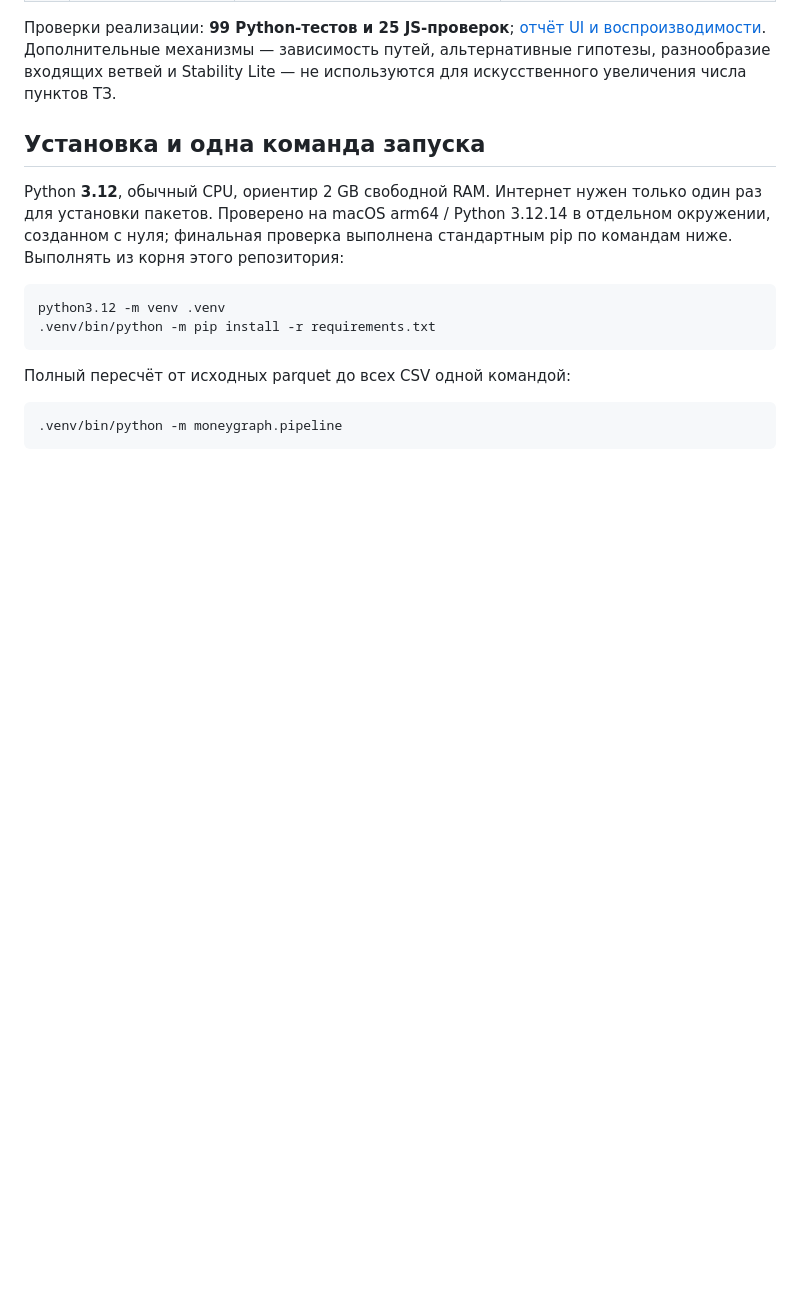
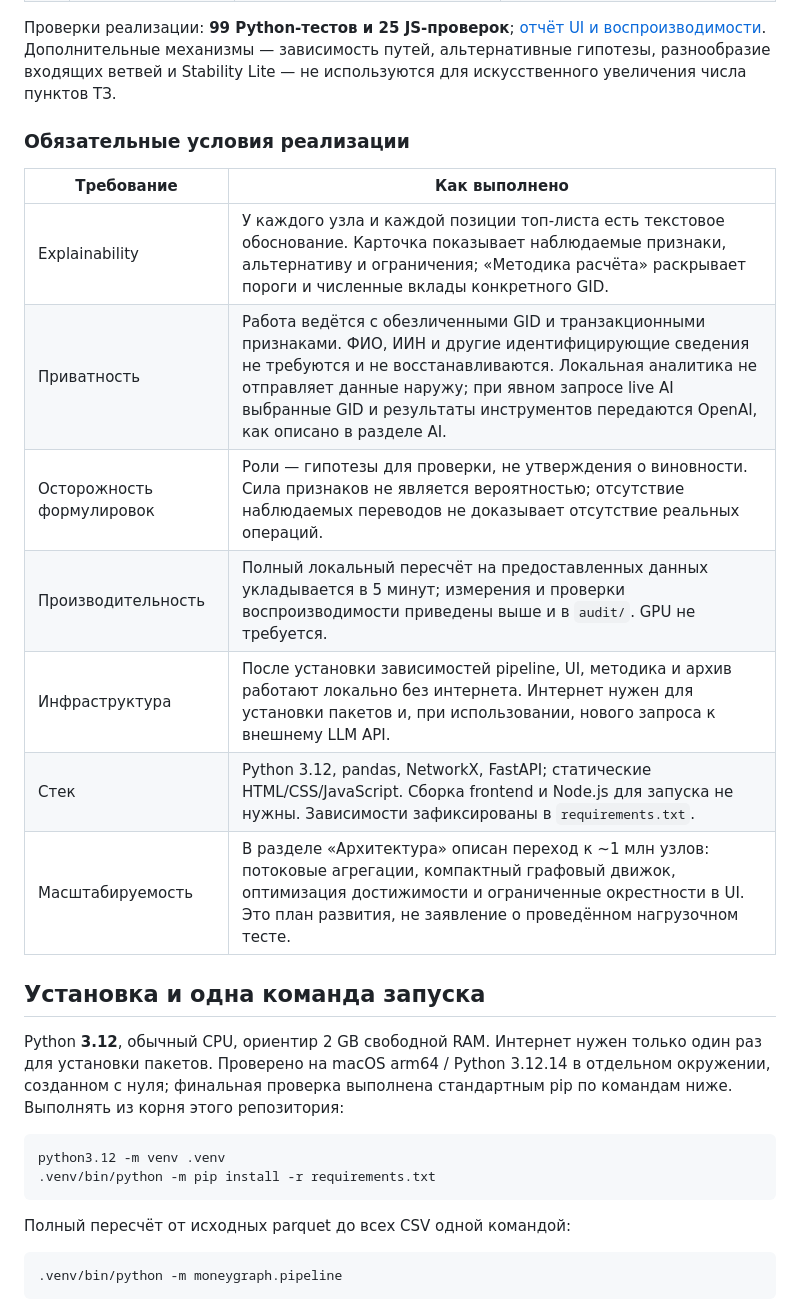
Before and after one commit to BAITC-Hacks/hack-c41412b2-unru-ai, a Markdown page: README.md, the part around the change. Rendered like a GitHub page; blank space fills up the shorter version.

Commit message:
Document all mandatory implementation constraints

```diff
--- a/README.md
+++ b/README.md
@@ -53,6 +53,18 @@
 
 Проверки реализации: **99 Python-тестов и 25 JS-проверок**; [отчёт UI и воспроизводимости](audit/PHASE_11_UI.md).
 Дополнительные механизмы — зависимость путей, альтернативные гипотезы, разнообразие входящих ветвей и Stability Lite — не используются для искусственного увеличения числа пунктов ТЗ.
+
+### Обязательные условия реализации
+
+| Требование | Как выполнено |
+|---|---|
+| Explainability | У каждого узла и каждой позиции топ-листа есть текстовое обоснование. Карточка показывает наблюдаемые признаки, альтернативу и ограничения; «Методика расчёта» раскрывает пороги и численные вклады конкретного GID. |
+| Приватность | Работа ведётся с обезличенными GID и транзакционными признаками. ФИО, ИИН и другие идентифицирующие сведения не требуются и не восстанавливаются. Локальная аналитика не отправляет данные наружу; при явном запросе live AI выбранные GID и результаты инструментов передаются OpenAI, как описано в разделе AI. |
+| Осторожность формулировок | Роли — гипотезы для проверки, не утверждения о виновности. Сила признаков не является вероятностью; отсутствие наблюдаемых переводов не доказывает отсутствие реальных операций. |
+| Производительность | Полный локальный пересчёт на предоставленных данных укладывается в 5 минут; измерения и проверки воспроизводимости приведены выше и в `audit/`. GPU не требуется. |
+| Инфраструктура | После установки зависимостей pipeline, UI, методика и архив работают локально без интернета. Интернет нужен для установки пакетов и, при использовании, нового запроса к внешнему LLM API. |
+| Стек | Python 3.12, pandas, NetworkX, FastAPI; статические HTML/CSS/JavaScript. Сборка frontend и Node.js для запуска не нужны. Зависимости зафиксированы в `requirements.txt`. |
+| Масштабируемость | В разделе «Архитектура» описан переход к ~1 млн узлов: потоковые агрегации, компактный графовый движок, оптимизация достижимости и ограниченные окрестности в UI. Это план развития, не заявление о проведённом нагрузочном тесте. |
 
 ## Установка и одна команда запуска
 
```
